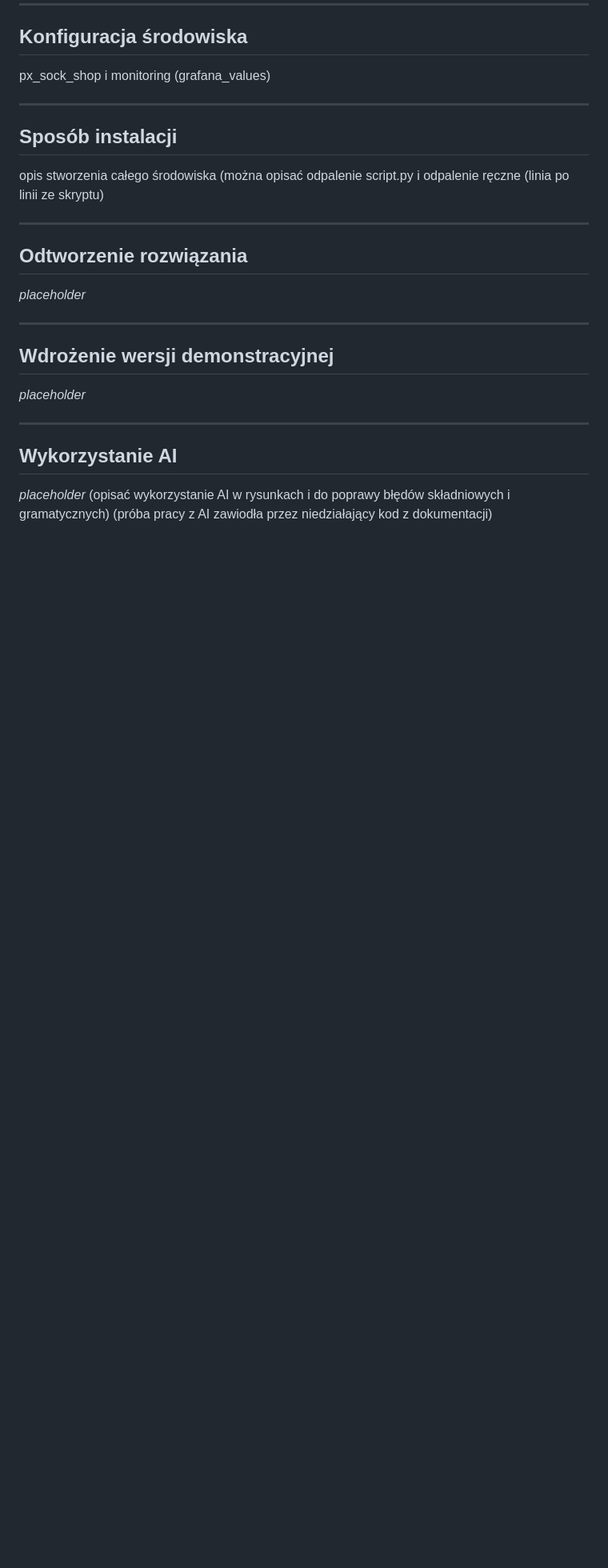
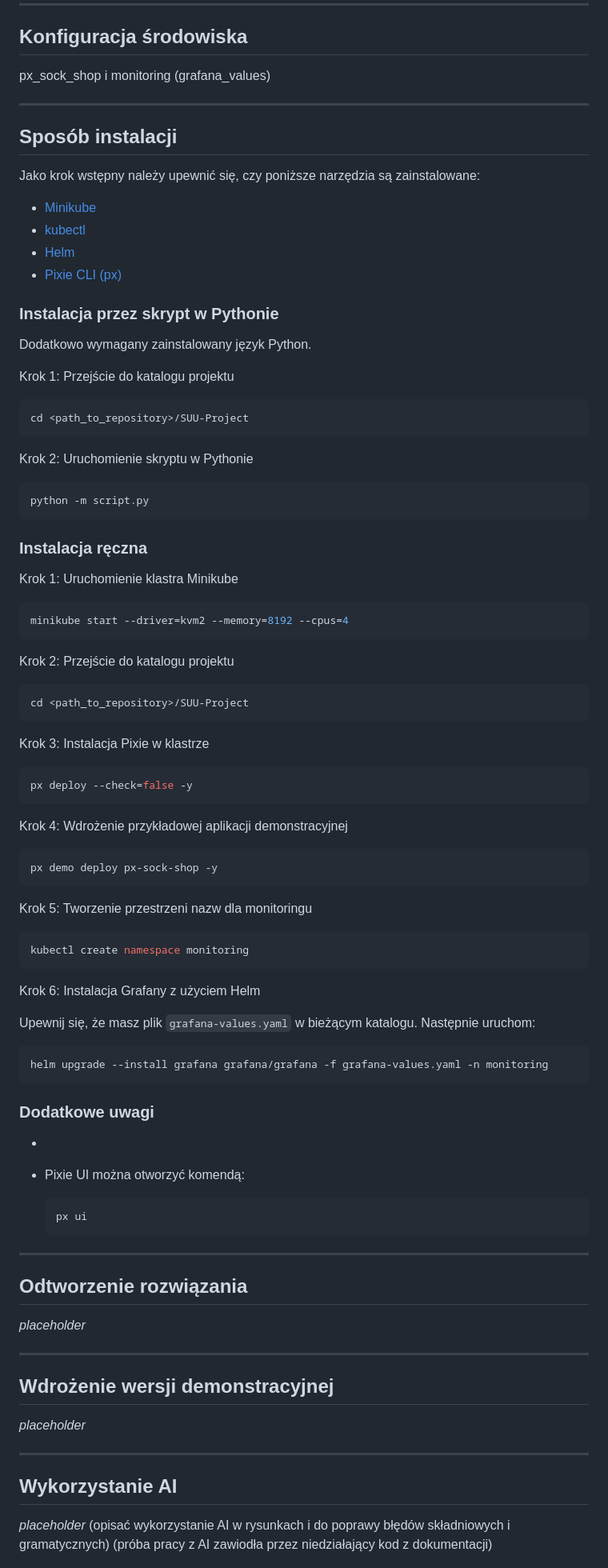
Before and after one commit to yoinker57/SUU-Project, a Markdown page: README.md, the part around the change. Shown: that part at 80% size. Drawn GitHub-style; blank space fills up the shorter version.

````diff
--- a/README.md
+++ b/README.md
@@ -73,7 +73,77 @@ px_sock_shop i monitoring (grafana_values)
 
 ## Sposób instalacji
 
-opis stworzenia całego środowiska (można opisać odpalenie script.py i odpalenie ręczne (linia po linii ze skryptu)
+Jako krok wstępny należy upewnić się, czy poniższe narzędzia są zainstalowane:
+
+- [Minikube](https://minikube.sigs.k8s.io/docs/start/)
+- [kubectl](https://kubernetes.io/docs/tasks/tools/)
+- [Helm](https://helm.sh/docs/intro/install/)
+- [Pixie CLI (px)](https://docs.px.dev/installing-pixie/install-schemes/cli/)
+
+### Instalacja przez skrypt w Pythonie
+
+Dodatkowo wymagany zainstalowany język Python.
+
+Krok 1: Przejście do katalogu projektu
+
+```bash
+cd <path_to_repository>/SUU-Project
+```
+
+Krok 2: Uruchomienie skryptu w Pythonie
+
+```bash
+python -m script.py
+```
+
+### Instalacja ręczna
+
+Krok 1: Uruchomienie klastra Minikube
+
+```bash
+minikube start --driver=kvm2 --memory=8192 --cpus=4
+```
+Krok 2: Przejście do katalogu projektu
+
+```bash
+cd <path_to_repository>/SUU-Project
+```
+
+Krok 3: Instalacja Pixie w klastrze
+
+```bash
+px deploy --check=false -y
+```
+
+Krok 4: Wdrożenie przykładowej aplikacji demonstracyjnej
+
+```bash
+px demo deploy px-sock-shop -y
+```
+
+Krok 5: Tworzenie przestrzeni nazw dla monitoringu
+
+```bash
+kubectl create namespace monitoring
+```
+
+Krok 6: Instalacja Grafany z użyciem Helm
+
+Upewnij się, że masz plik `grafana-values.yaml` w bieżącym katalogu. Następnie uruchom:
+
+```bash
+helm upgrade --install grafana grafana/grafana -f grafana-values.yaml -n monitoring
+```
+
+### Dodatkowe uwagi
+
+-
+
+- Pixie UI można otworzyć komendą:
+
+  ```bash
+  px ui
+  ```
 
 ---
 
````
